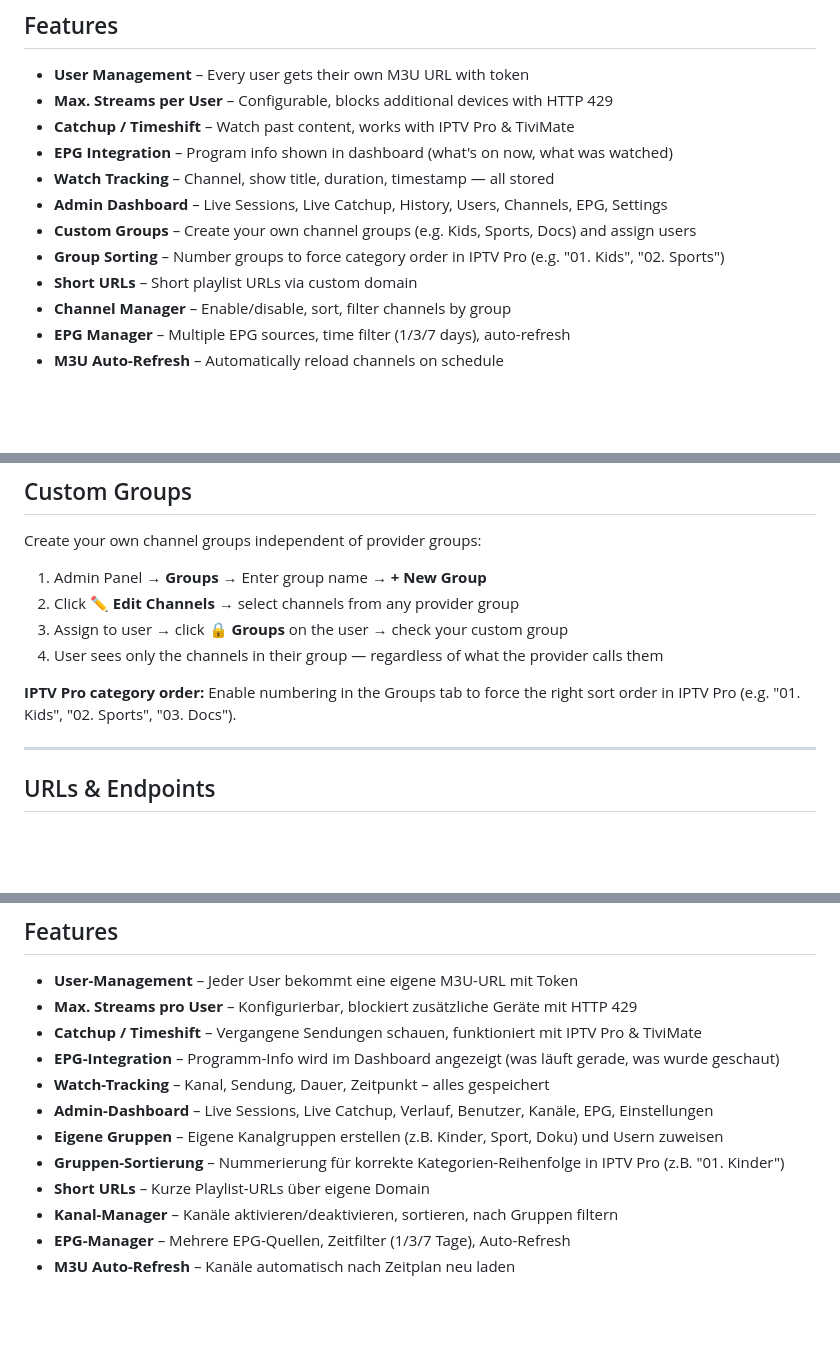
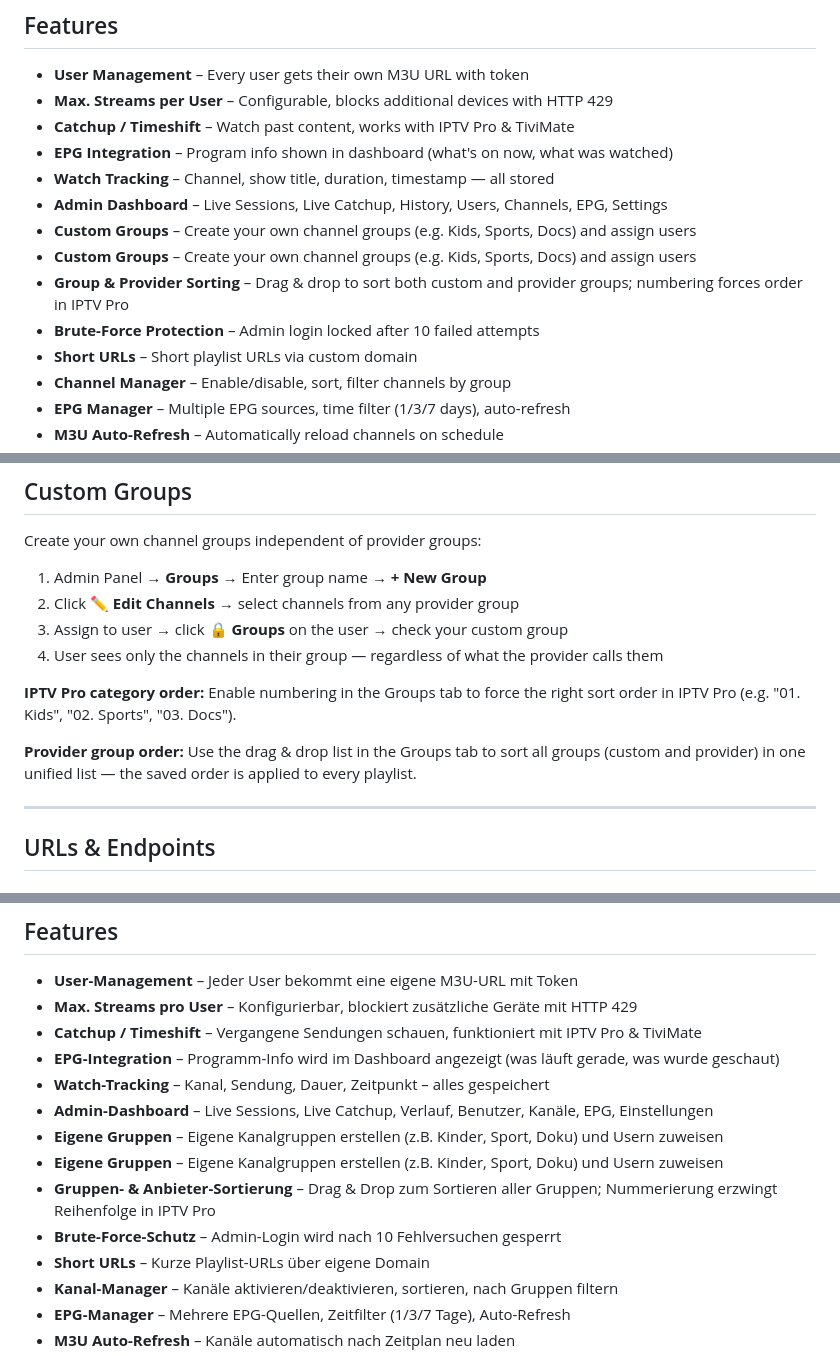
Before and after one commit to s3lfcod3r/selfstream, a Markdown page: README.md, 3 parts joined by grey strips. Drawn GitHub-style; blank space fills up the shorter version.

```diff
--- a/README.md
+++ b/README.md
@@ -34,7 +34,9 @@ selfstream is a self-hosted IPTV proxy with user management, stream protection,
 - **Watch Tracking** – Channel, show title, duration, timestamp — all stored
 - **Admin Dashboard** – Live Sessions, Live Catchup, History, Users, Channels, EPG, Settings
 - **Custom Groups** – Create your own channel groups (e.g. Kids, Sports, Docs) and assign users
-- **Group Sorting** – Number groups to force category order in IPTV Pro (e.g. "01. Kids", "02. Sports")
+- **Custom Groups** – Create your own channel groups (e.g. Kids, Sports, Docs) and assign users
+- **Group & Provider Sorting** – Drag & drop to sort both custom and provider groups; numbering forces order in IPTV Pro
+- **Brute-Force Protection** – Admin login locked after 10 failed attempts
 - **Short URLs** – Short playlist URLs via custom domain
 - **Channel Manager** – Enable/disable, sort, filter channels by group
 - **EPG Manager** – Multiple EPG sources, time filter (1/3/7 days), auto-refresh
@@ -159,6 +161,8 @@ Create your own channel groups independent of provider groups:
 
 **IPTV Pro category order:** Enable numbering in the Groups tab to force the right sort order in IPTV Pro (e.g. "01. Kids", "02. Sports", "03. Docs").
 
+**Provider group order:** Use the drag & drop list in the Groups tab to sort all groups (custom and provider) in one unified list — the saved order is applied to every playlist.
+
 ---
 
 ## URLs & Endpoints
@@ -244,7 +248,9 @@ selfstream ist ein selbst gehosteter IPTV-Proxy mit User-Management, Stream-Schu
 - **Watch-Tracking** – Kanal, Sendung, Dauer, Zeitpunkt – alles gespeichert
 - **Admin-Dashboard** – Live Sessions, Live Catchup, Verlauf, Benutzer, Kanäle, EPG, Einstellungen
 - **Eigene Gruppen** – Eigene Kanalgruppen erstellen (z.B. Kinder, Sport, Doku) und Usern zuweisen
-- **Gruppen-Sortierung** – Nummerierung für korrekte Kategorien-Reihenfolge in IPTV Pro (z.B. "01. Kinder")
+- **Eigene Gruppen** – Eigene Kanalgruppen erstellen (z.B. Kinder, Sport, Doku) und Usern zuweisen
+- **Gruppen- & Anbieter-Sortierung** – Drag & Drop zum Sortieren aller Gruppen; Nummerierung erzwingt Reihenfolge in IPTV Pro
+- **Brute-Force-Schutz** – Admin-Login wird nach 10 Fehlversuchen gesperrt
 - **Short URLs** – Kurze Playlist-URLs über eigene Domain
 - **Kanal-Manager** – Kanäle aktivieren/deaktivieren, sortieren, nach Gruppen filtern
 - **EPG-Manager** – Mehrere EPG-Quellen, Zeitfilter (1/3/7 Tage), Auto-Refresh
```
Also changed, not shown: other parts of README.md (+2 -0 lines).
